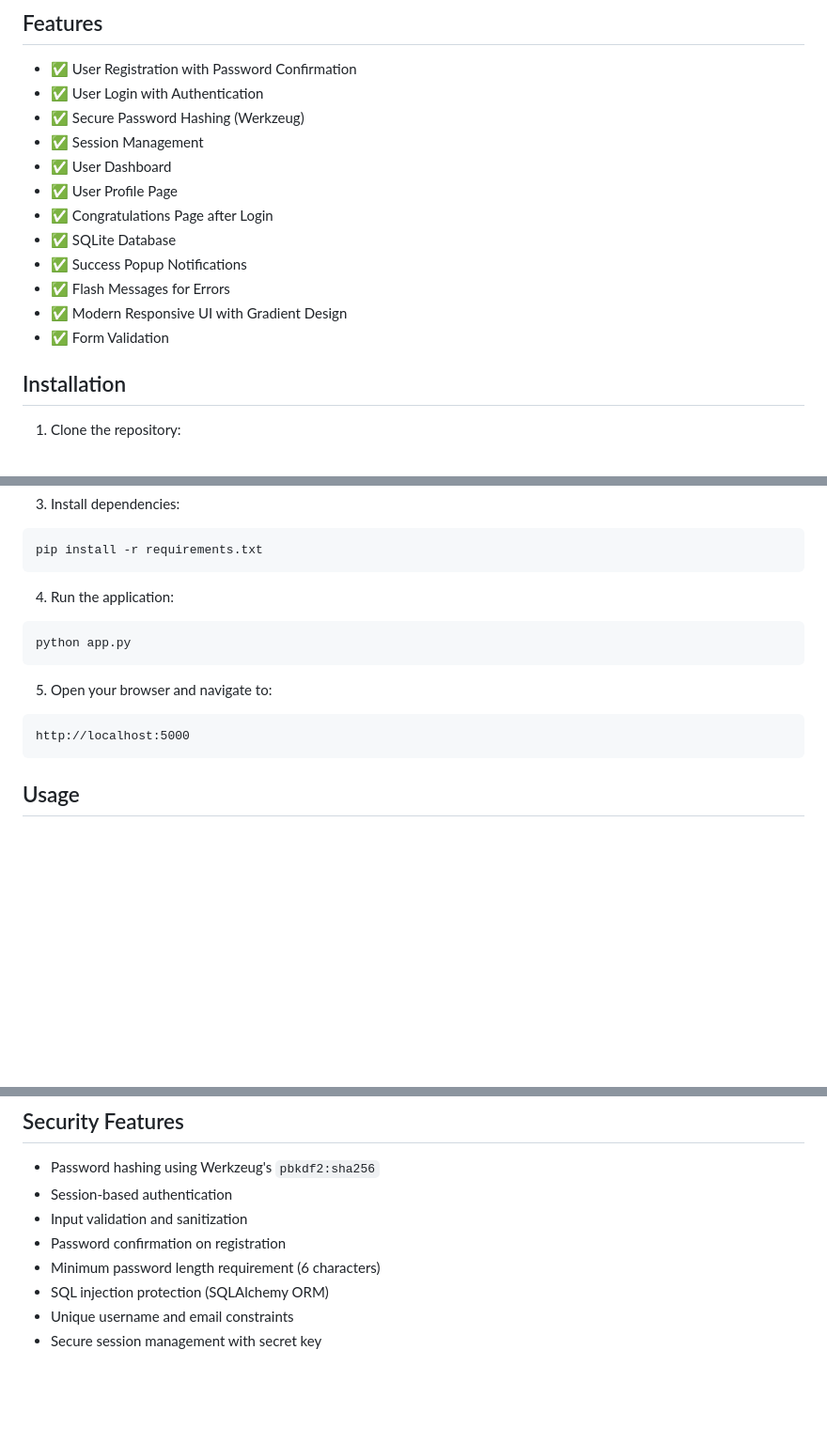
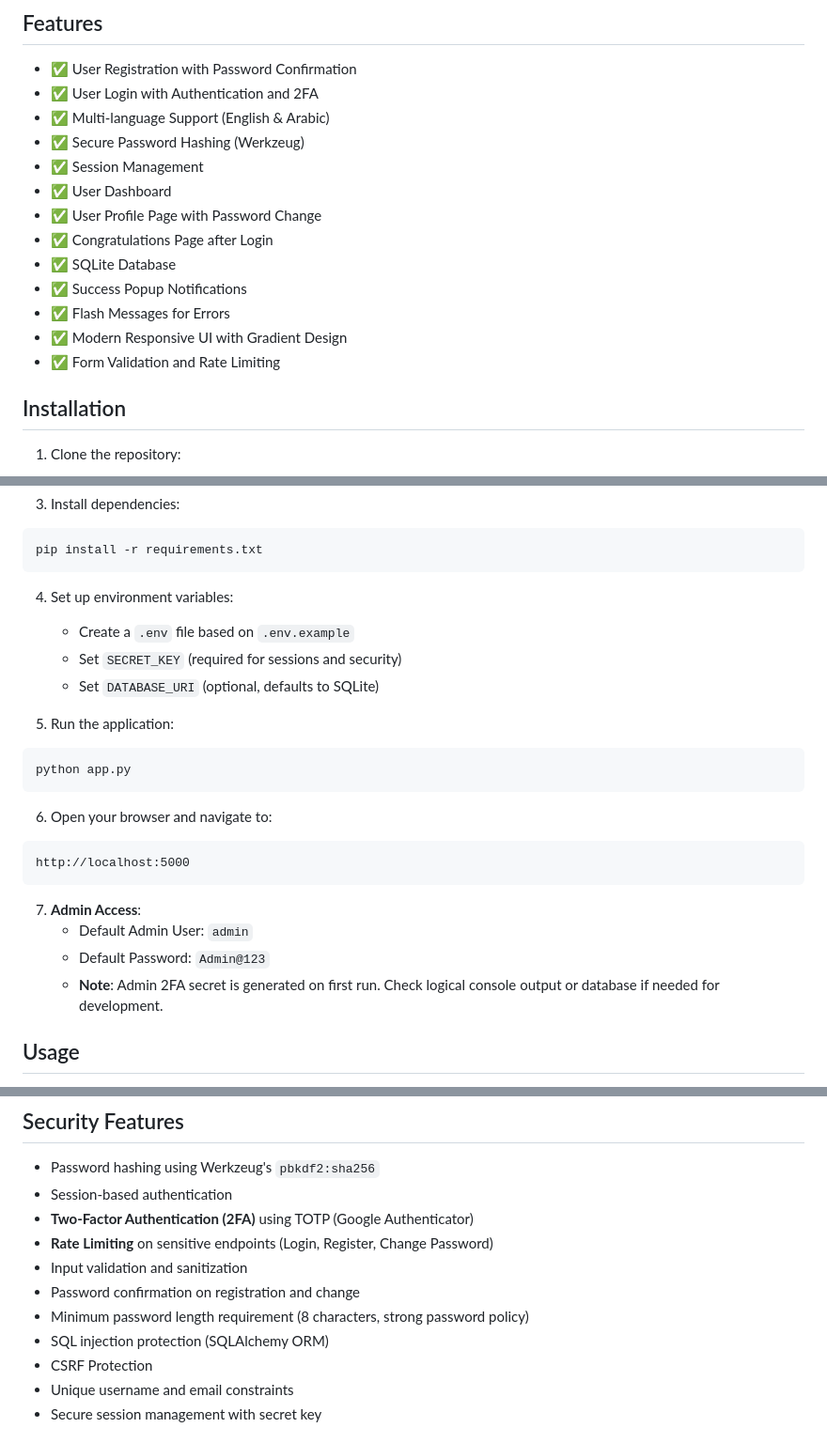
Before and after one commit to Abdulwahab55/Python-Login-Page, a Markdown page: README.md, 3 parts joined by grey strips. Shown at 94% size. Rendered like a GitHub page; blank space fills up the shorter version.

Commit message:
Update README with new features and setup instructions

````diff
--- a/README.md
+++ b/README.md
@@ -5,17 +5,18 @@ A simple and secure Flask-based login and registration system with user authenti
 ## Features
 
 - ✅ User Registration with Password Confirmation
-- ✅ User Login with Authentication
+- ✅ User Login with Authentication and 2FA
+- ✅ Multi-language Support (English & Arabic)
 - ✅ Secure Password Hashing (Werkzeug)
 - ✅ Session Management
 - ✅ User Dashboard
-- ✅ User Profile Page
+- ✅ User Profile Page with Password Change
 - ✅ Congratulations Page after Login
 - ✅ SQLite Database
 - ✅ Success Popup Notifications
 - ✅ Flash Messages for Errors
 - ✅ Modern Responsive UI with Gradient Design
-- ✅ Form Validation
+- ✅ Form Validation and Rate Limiting
 
 ## Installation
 
@@ -37,15 +38,25 @@ source .venv/bin/activate  # On macOS/Linux
 pip install -r requirements.txt
 ```
 
-4. Run the application:
+4. Set up environment variables:
+   - Create a `.env` file based on `.env.example`
+   - Set `SECRET_KEY` (required for sessions and security)
+   - Set `DATABASE_URI` (optional, defaults to SQLite)
+
+5. Run the application:
 ```bash
 python app.py
 ```
 
-5. Open your browser and navigate to:
+6. Open your browser and navigate to:
 ```
 http://localhost:5000
 ```
+
+7. **Admin Access**:
+   - Default Admin User: `admin`
+   - Default Password: `Admin@123`
+   - **Note**: Admin 2FA secret is generated on first run. Check logical console output or database if needed for development.
 
 ## Usage
 
@@ -64,10 +75,13 @@ http://localhost:5000
 
 - Password hashing using Werkzeug's `pbkdf2:sha256`
 - Session-based authentication
+- **Two-Factor Authentication (2FA)** using TOTP (Google Authenticator)
+- **Rate Limiting** on sensitive endpoints (Login, Register, Change Password)
 - Input validation and sanitization
-- Password confirmation on registration
-- Minimum password length requirement (6 characters)
+- Password confirmation on registration and change
+- Minimum password length requirement (8 characters, strong password policy)
 - SQL injection protection (SQLAlchemy ORM)
+- CSRF Protection
 - Unique username and email constraints
 - Secure session management with secret key
 
````
